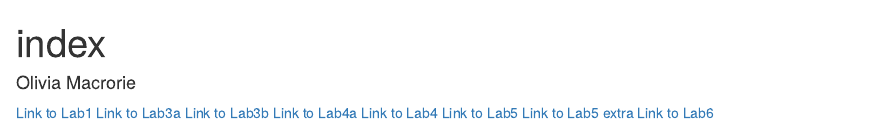
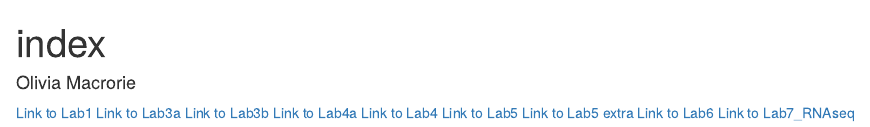
Before and after one commit to omacrorie/genomics-course, an R Markdown document (index.Rmd): the page in a window 1100 px wide, from its top. The pictures show the output file index.html that the author committed with the source, opened offline.

Commit message:
index update

```diff
--- a/index.Rmd
+++ b/index.Rmd
@@ -11,4 +11,4 @@ output: html_document
 [Link to Lab5](Lab5_092820.Rmd)
 [Link to Lab5 extra](Lab5_extra.Rmd)
 [Link to Lab6](Lab6.html)
-[Link to Lab7](Lab7_usethisone.html)
+[Link to Lab7_RNAseq](Lab7_usethisone.html)
```
Also changed, not shown: index.html.
